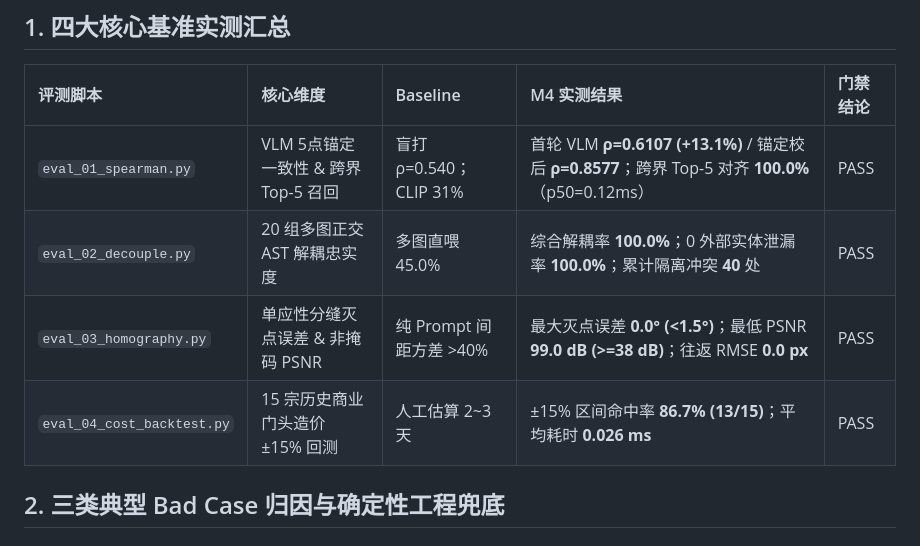
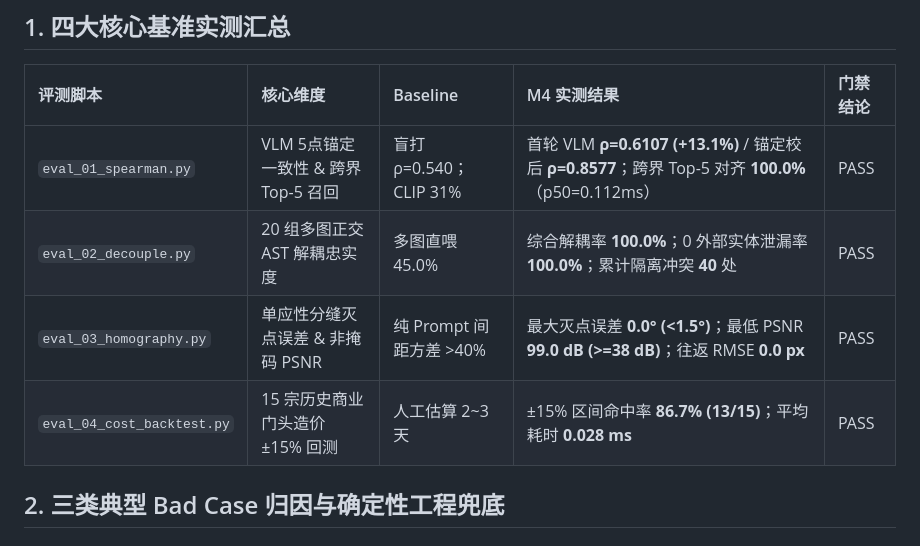
Before and after one commit to frostales-code/spatial-ai-portfolio, a Markdown page: eval/reports/EDD_BENCHMARK_REPORT.md, the part around one of its changes. GitHub-like rendering.

```diff
--- a/eval/reports/EDD_BENCHMARK_REPORT.md
+++ b/eval/reports/EDD_BENCHMARK_REPORT.md
@@ -7,10 +7,10 @@
 
 | 评测脚本 | 核心维度 | Baseline | M4 实测结果 | 门禁结论 |
 | :--- | :--- | :--- | :--- | :--- |
-| `eval_01_spearman.py` | VLM 5点锚定一致性 & 跨界 Top-5 召回 | 盲打 ρ=0.540；CLIP 31% | 首轮 VLM **ρ=0.6107 (+13.1%)** / 锚定校后 **ρ=0.8577**；跨界 Top-5 对齐 **100.0%**（p50=0.12ms） | PASS |
+| `eval_01_spearman.py` | VLM 5点锚定一致性 & 跨界 Top-5 召回 | 盲打 ρ=0.540；CLIP 31% | 首轮 VLM **ρ=0.6107 (+13.1%)** / 锚定校后 **ρ=0.8577**；跨界 Top-5 对齐 **100.0%**（p50=0.112ms） | PASS |
 | `eval_02_decouple.py` | 20 组多图正交 AST 解耦忠实度 | 多图直喂 45.0% | 综合解耦率 **100.0%**；0 外部实体泄漏率 **100.0%**；累计隔离冲突 **40** 处 | PASS |
 | `eval_03_homography.py` | 单应性分缝灭点误差 & 非掩码 PSNR | 纯 Prompt 间距方差 >40% | 最大灭点误差 **0.0° (<1.5°)**；最低 PSNR **99.0 dB (>=38 dB)**；往返 RMSE **0.0 px** | PASS |
-| `eval_04_cost_backtest.py` | 15 宗历史商业门头造价 ±15% 回测 | 人工估算 2~3 天 | ±15% 区间命中率 **86.7% (13/15)**；平均耗时 **0.026 ms** | PASS |
+| `eval_04_cost_backtest.py` | 15 宗历史商业门头造价 ±15% 回测 | 人工估算 2~3 天 | ±15% 区间命中率 **86.7% (13/15)**；平均耗时 **0.028 ms** | PASS |
 
 ## 2. 三类典型 Bad Case 归因与确定性工程兜底
 
```
Also changed, not shown: other parts of eval/reports/EDD_BENCHMARK_REPORT.md (+1 -1 lines), README.md (+53 -35 lines), docs/CODEX_M5_BRIEF.md (added, +63 -0 lines), docs/publish/BUILD_IN_PUBLIC_TRACKER.md (added, +26 -0 lines), docs/publish/XIAOHONGSHU_POST.md (added, +34 -0 lines), docs/publish/ZHIHU_ARCHITECTURE_ARTICLE.md (added, +41 -0 lines), docs/media/hero_showcase.gif (added), 4 other files.
